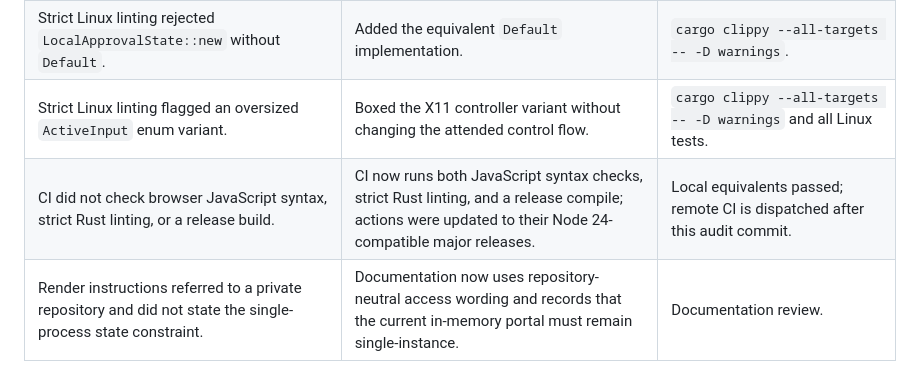
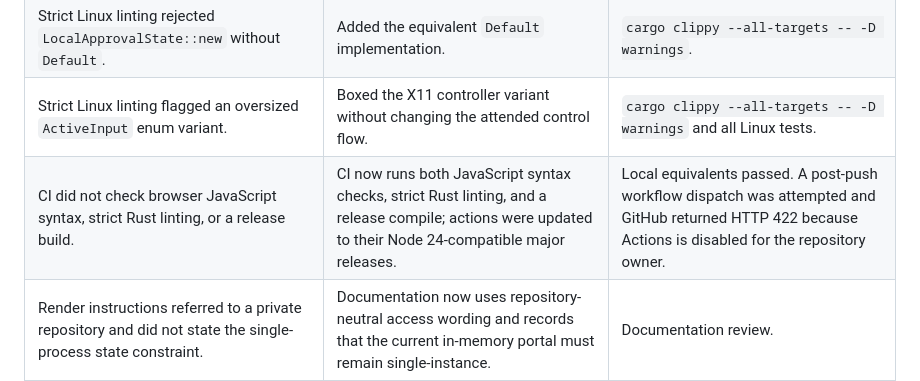
Before and after one commit to vincenzo-afk/beamdesk-portal, a Markdown page: audit-verification.md, the part around the change. GitHub-like rendering.

Commit message:
docs: record CI account availability blocker

```diff
--- a/audit-verification.md
+++ b/audit-verification.md
@@ -41,7 +41,7 @@
 | A JSON body over the 16 KiB limit returned a generic HTTP 500 response. | The error handler now returns cache-safe JSON with HTTP 413 and no framework details. | `oversized JSON requests receive a safe 413 response instead of an internal error`. |
 | Strict Linux linting rejected `LocalApprovalState::new` without `Default`. | Added the equivalent `Default` implementation. | `cargo clippy --all-targets -- -D warnings`. |
 | Strict Linux linting flagged an oversized `ActiveInput` enum variant. | Boxed the X11 controller variant without changing the attended control flow. | `cargo clippy --all-targets -- -D warnings` and all Linux tests. |
-| CI did not check browser JavaScript syntax, strict Rust linting, or a release build. | CI now runs both JavaScript syntax checks, strict Rust linting, and a release compile; actions were updated to their Node 24-compatible major releases. | Local equivalents passed; remote CI is dispatched after this audit commit. |
+| CI did not check browser JavaScript syntax, strict Rust linting, or a release build. | CI now runs both JavaScript syntax checks, strict Rust linting, and a release compile; actions were updated to their Node 24-compatible major releases. | Local equivalents passed. A post-push workflow dispatch was attempted and GitHub returned HTTP 422 because Actions is disabled for the repository owner. |
 | Render instructions referred to a private repository and did not state the single-process state constraint. | Documentation now uses repository-neutral access wording and records that the current in-memory portal must remain single-instance. | Documentation review. |
 
 ## Required real-environment validation
```
